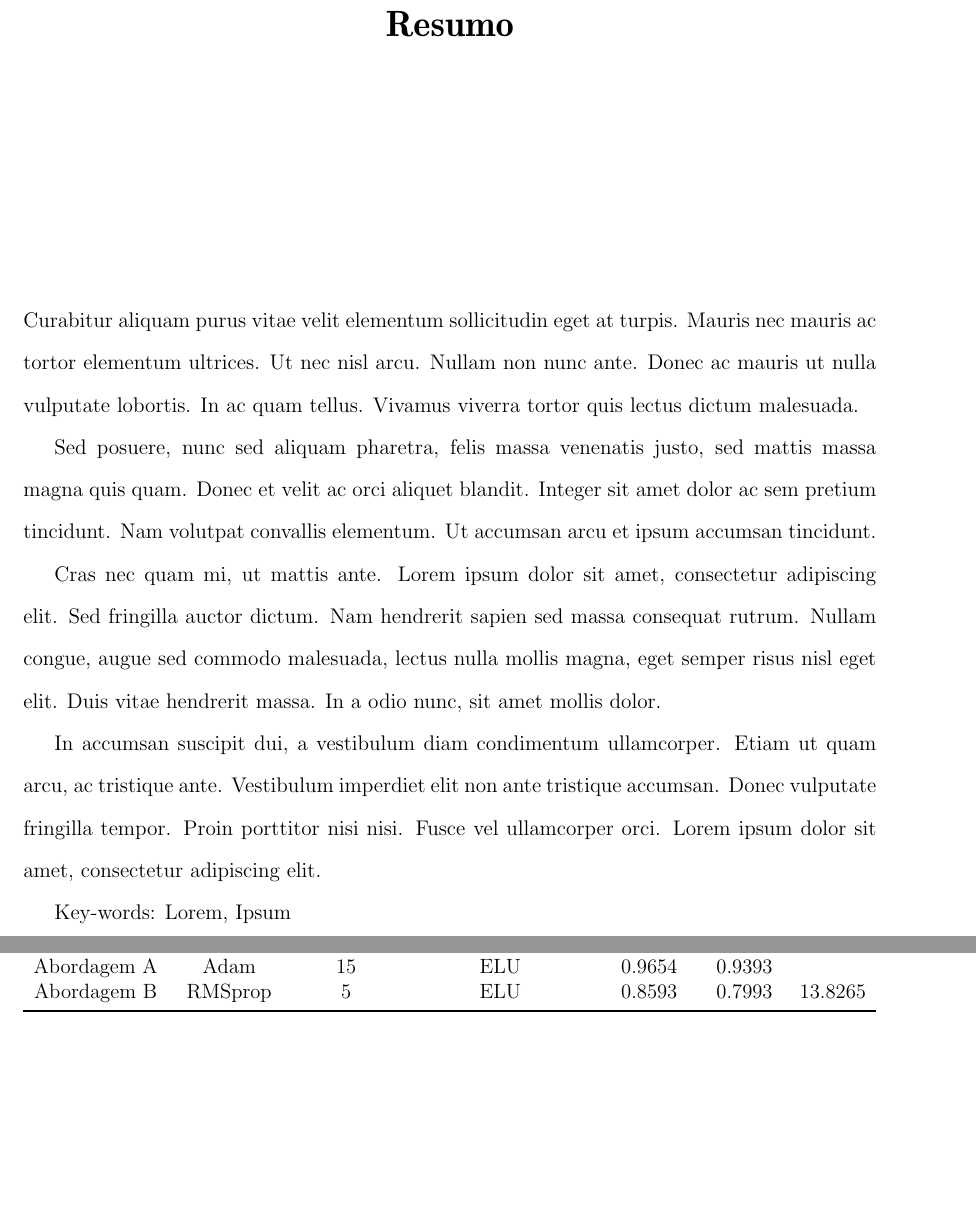
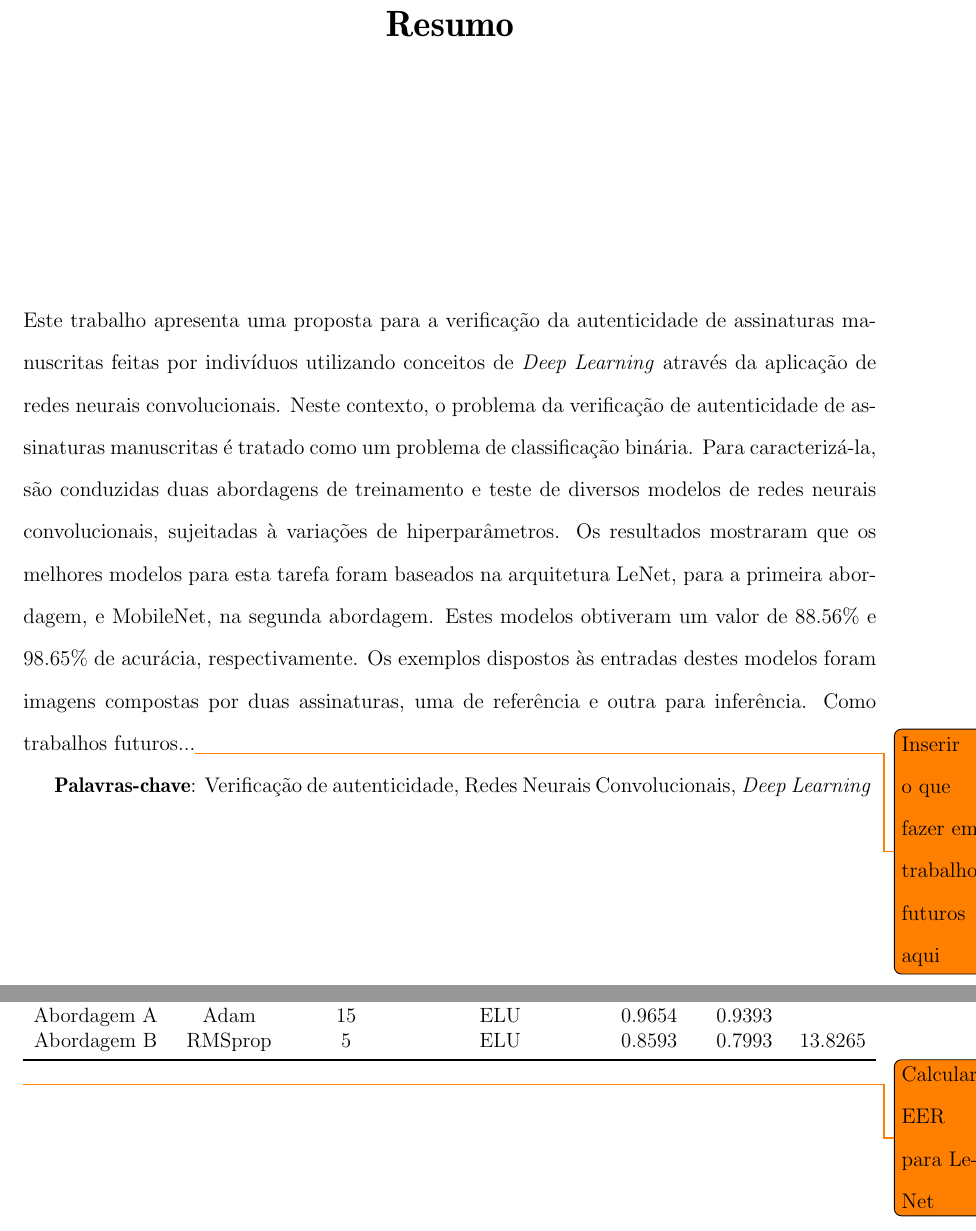
Before and after one commit to wenneton/marcos-tcc, a LaTeX thesis (tcc2/novoIndex.tex, which reads tcc2/secoes/RESUMO.TEX, tcc2/secoes/resultados/alexnet.tex): two parts of pages 4 and 57 of 76, joined at a grey line, cut so that both start at the same text, the shorter picture padded with empty space. Compiled offline with pdfLaTeX.

Commit message:
WIP abstract

```diff
--- a/tcc2/secoes/RESUMO.TEX
+++ b/tcc2/secoes/RESUMO.TEX
@@ -1,22 +1,4 @@
 \ \ \\[2cm]
-Curabitur aliquam purus vitae velit elementum sollicitudin eget at turpis.
-Mauris nec mauris ac tortor elementum ultrices. Ut nec nisl arcu.
-Nullam non nunc ante. Donec ac mauris ut nulla vulputate lobortis.
-In ac quam tellus. Vivamus viverra tortor quis lectus dictum malesuada.
+Este trabalho apresenta uma proposta para a verificação da autenticidade de assinaturas manuscritas feitas por indivíduos utilizando conceitos de \emph{Deep Learning} através da aplicação de redes neurais convolucionais. Neste contexto, o problema da verificação de autenticidade de assinaturas manuscritas é tratado como um problema de classificação binária. Para caracterizá-la, são conduzidas duas abordagens de treinamento e teste de diversos modelos de redes neurais convolucionais, sujeitadas à variações de hiperparâmetros. Os resultados mostraram que os melhores modelos para esta tarefa foram baseados na arquitetura LeNet, para a primeira abordagem, e MobileNet, na segunda abordagem. Estes modelos obtiveram um valor de $88.56\%$ e $98.65\%$ de acurácia, respectivamente. Os exemplos dispostos às entradas destes modelos foram imagens compostas por duas assinaturas, uma de referência e outra para inferência. Como trabalhos futuros...\todo{Inserir o que fazer em trabalhos futuros aqui}
 
-Sed posuere, nunc sed aliquam pharetra, felis massa venenatis justo,
-sed mattis massa magna quis quam. Donec et velit ac orci aliquet blandit.
-Integer sit amet dolor ac sem pretium tincidunt. Nam volutpat convallis elementum.
-Ut accumsan arcu et ipsum accumsan tincidunt.
-
-Cras nec quam mi, ut mattis ante. Lorem ipsum dolor sit amet, consectetur adipiscing elit.
-Sed fringilla auctor dictum. Nam hendrerit sapien sed massa consequat rutrum.
-Nullam congue, augue sed commodo malesuada, lectus nulla mollis magna, eget semper risus
-nisl eget elit. Duis vitae hendrerit massa. In a odio nunc, sit amet mollis dolor.
-
-In accumsan suscipit dui, a vestibulum diam condimentum ullamcorper. Etiam ut quam arcu,
-ac tristique ante. Vestibulum imperdiet elit non ante tristique accumsan. Donec vulputate
-fringilla tempor. Proin porttitor nisi nisi. Fusce vel ullamcorper orci. Lorem ipsum dolor
-sit amet, consectetur adipiscing elit.
-
-Key-words: Lorem, Ipsum
+\textbf{Palavras-chave}: Verificação de autenticidade, Redes Neurais Convolucionais, \emph{Deep Learning}
--- a/tcc2/secoes/resultados/alexnet.tex
+++ b/tcc2/secoes/resultados/alexnet.tex
@@ -17,6 +17,7 @@ Abordagem B & RMSprop & 5 & ELU & $0.8593$ & $0.7993$ & $13.8265$\\
 \bottomrule
 \end{tabular}}
 \end{table}
+\todo{Calcular EER para LeNet}
 
 \begin{figure}[H]
  \centering
```
Also changed, not shown: tcc2/secoes/ABSTRACT.TEX (+1 -0 lines), tcc2/secoes/resultados/lenet.tex (+1 -0 lines), tcc2/secoes/trabalhos.tex (+2 -0 lines), tcc2/novoIndex.pdf.
